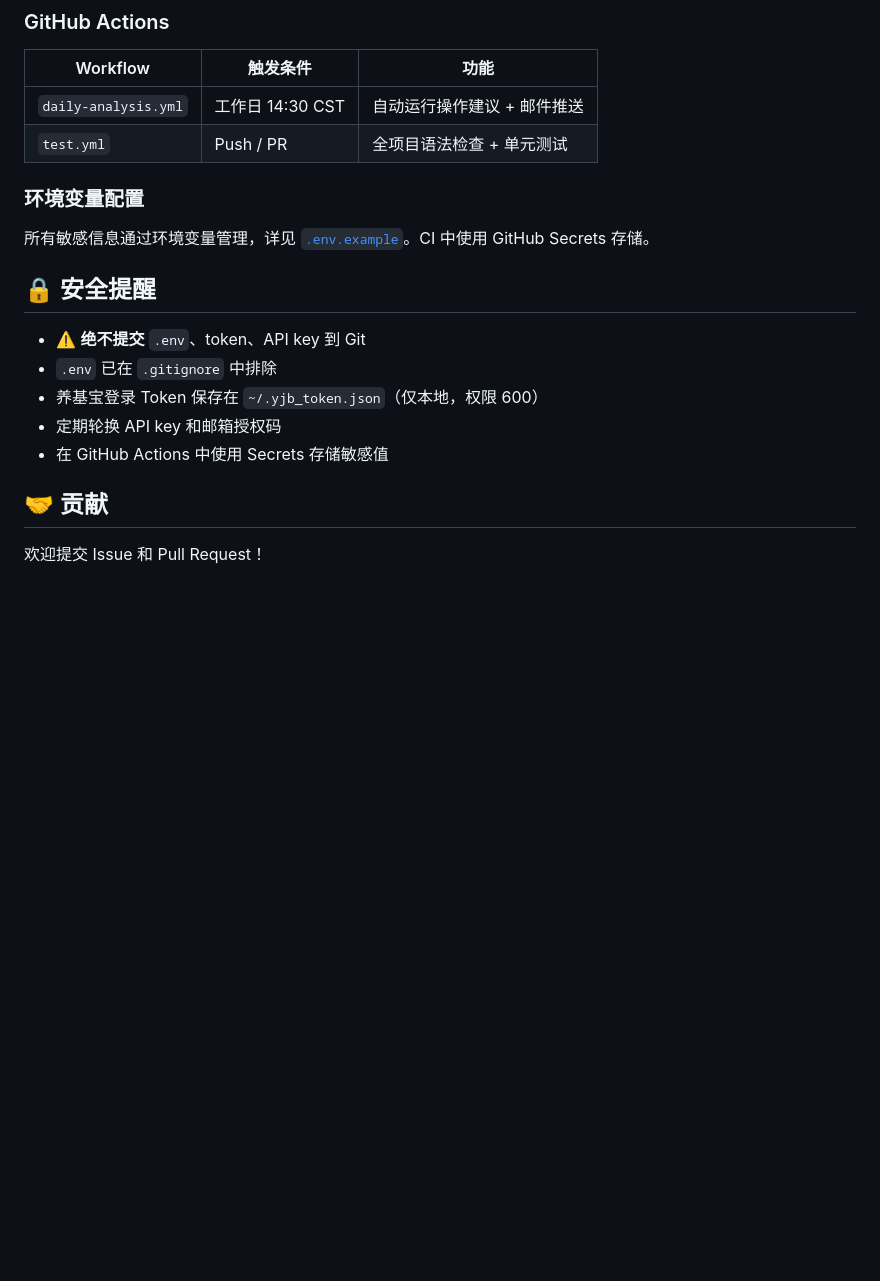
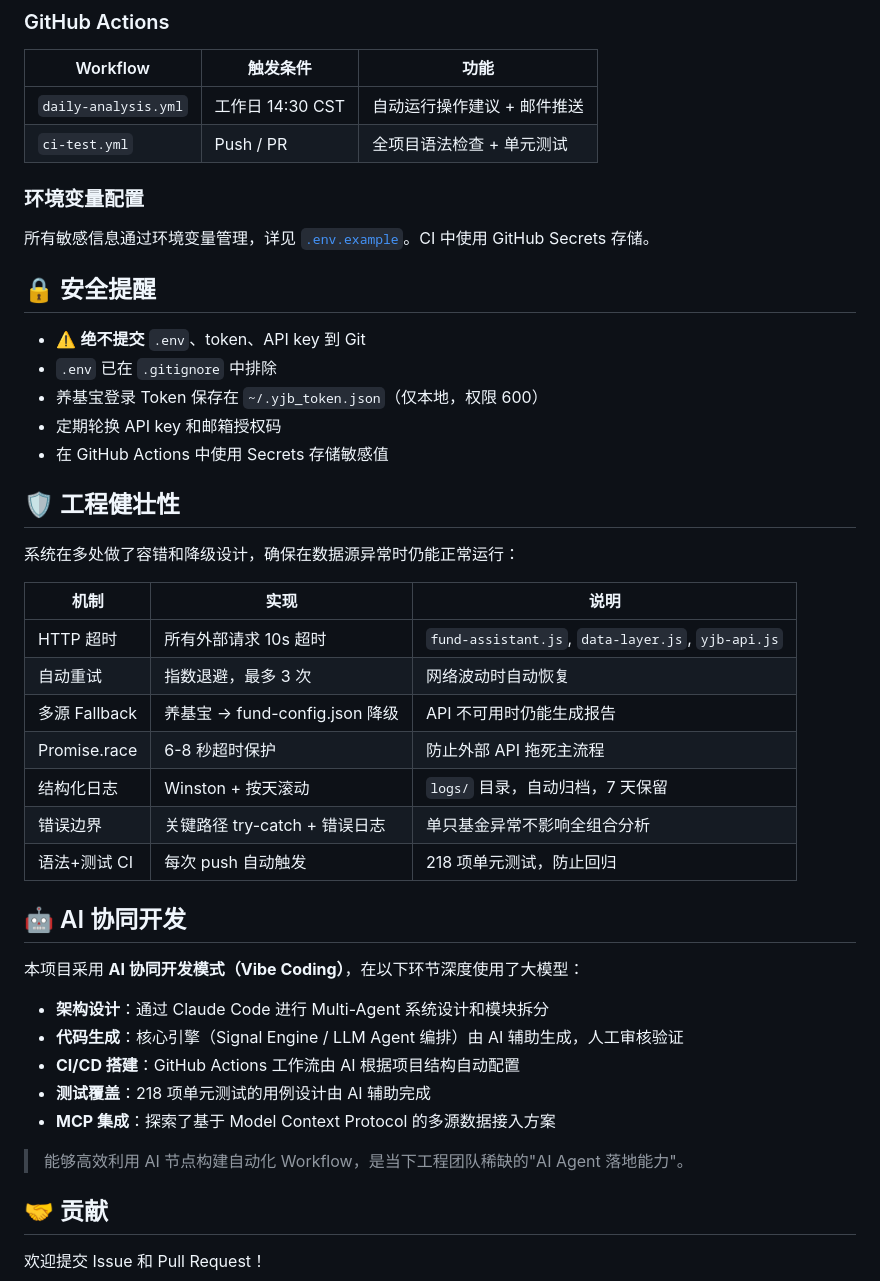
Before and after one commit to euset12-blip/fund-diary, a Markdown page: README.md, the part around one of its changes. Rendered like a GitHub page; blank space fills up the shorter version.

Commit message:
docs: README 补架构图 + 示例输出 + 健壮性 + AI 协同开发

```diff
--- a/README.md
+++ b/README.md
@@ -261,7 +316,7 @@ fund-diary/
 | Workflow | 触发条件 | 功能 |
 |----------|----------|------|
 | `daily-analysis.yml` | 工作日 14:30 CST | 自动运行操作建议 + 邮件推送 |
-| `test.yml` | Push / PR | 全项目语法检查 + 单元测试 |
+| `ci-test.yml` | Push / PR | 全项目语法检查 + 单元测试 |
 
 ### 环境变量配置
 
@@ -274,6 +329,32 @@ fund-diary/
 - 养基宝登录 Token 保存在 `~/.yjb_token.json`（仅本地，权限 600）
 - 定期轮换 API key 和邮箱授权码
 - 在 GitHub Actions 中使用 Secrets 存储敏感值
+
+## 🛡️ 工程健壮性
+
+系统在多处做了容错和降级设计，确保在数据源异常时仍能正常运行：
+
+| 机制 | 实现 | 说明 |
+|------|------|------|
+| HTTP 超时 | 所有外部请求 10s 超时 | `fund-assistant.js`, `data-layer.js`, `yjb-api.js` |
+| 自动重试 | 指数退避，最多 3 次 | 网络波动时自动恢复 |
+| 多源 Fallback | 养基宝 → fund-config.json 降级 | API 不可用时仍能生成报告 |
+| Promise.race | 6-8 秒超时保护 | 防止外部 API 拖死主流程 |
+| 结构化日志 | Winston + 按天滚动 | `logs/` 目录，自动归档，7 天保留 |
+| 错误边界 | 关键路径 try-catch + 错误日志 | 单只基金异常不影响全组合分析 |
+| 语法+测试 CI | 每次 push 自动触发 | 218 项单元测试，防止回归 |
+
+## 🤖 AI 协同开发
+
+本项目采用 **AI 协同开发模式（Vibe Coding）**，在以下环节深度使用了大模型：
+
+- **架构设计**：通过 Claude Code 进行 Multi-Agent 系统设计和模块拆分
+- **代码生成**：核心引擎（Signal Engine / LLM Agent 编排）由 AI 辅助生成，人工审核验证
+- **CI/CD 搭建**：GitHub Actions 工作流由 AI 根据项目结构自动配置
+- **测试覆盖**：218 项单元测试的用例设计由 AI 辅助完成
+- **MCP 集成**：探索了基于 Model Context Protocol 的多源数据接入方案
+
+> 能够高效利用 AI 节点构建自动化 Workflow，是当下工程团队稀缺的"AI Agent 落地能力"。
 
 ## 🤝 贡献
 
```
Also changed, not shown: other parts of README.md (+56 -1 lines).
